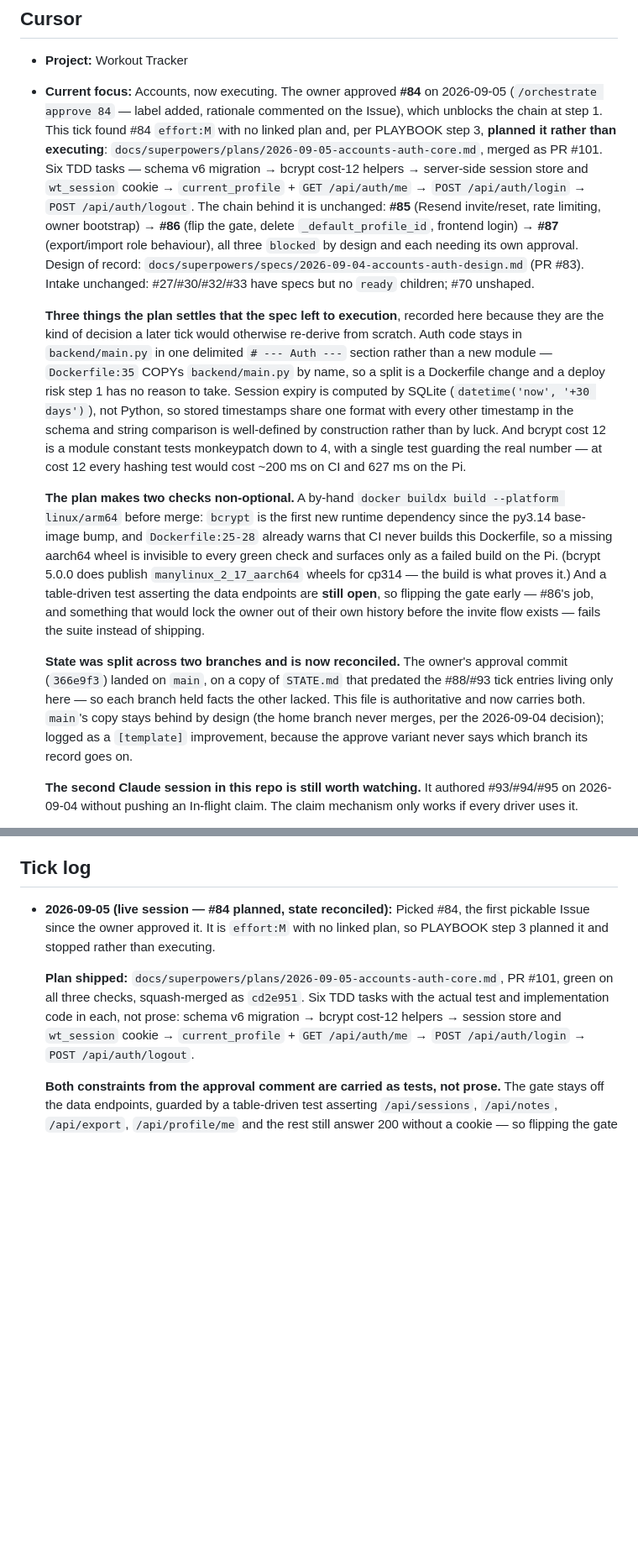
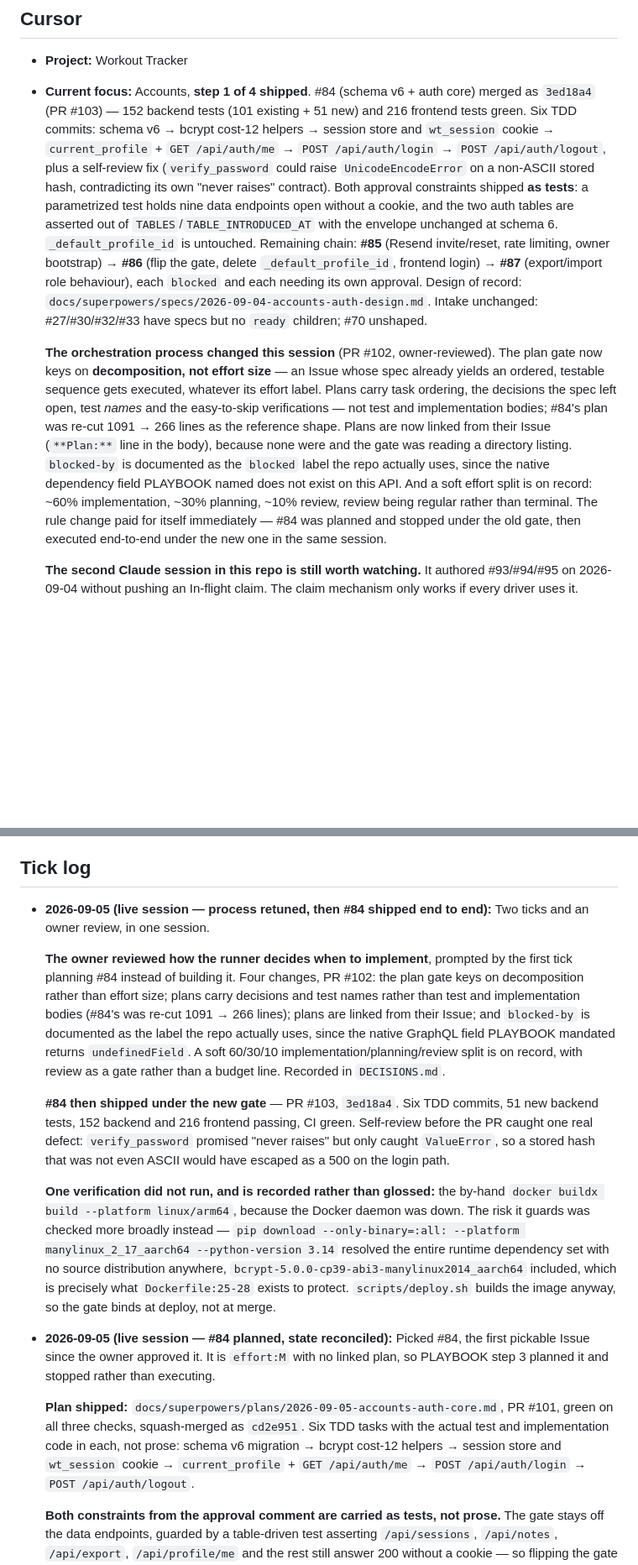
Before and after one commit to kapekost/workout-tracker, a Markdown page: docs/orchestration/STATE.md, 2 parts joined by grey strips. Shown at 84% size. Drawn GitHub-style; blank space fills up the shorter version.

Commit message:
orchestration: cursor to 'step 1 shipped', tick log for the retune + #84
Co-Authored-By: Claude Opus 5 <noreply@anthropic.com>
Claude-Session: https://claude.ai/code/session_01AHLFBDedoKJcJnby9vR6YD

```diff
--- a/docs/orchestration/STATE.md
+++ b/docs/orchestration/STATE.md
@@ -5,45 +5,31 @@
 
 ## Cursor
 - **Project:** Workout Tracker
-- **Current focus:** Accounts, now executing. The owner approved **#84** on 2026-09-05
-  (`/orchestrate approve 84` — label added, rationale commented on the Issue), which unblocks the
-  chain at step 1. This tick found #84 `effort:M` with no linked plan and, per PLAYBOOK step 3,
-  **planned it rather than executing**: `docs/superpowers/plans/2026-09-05-accounts-auth-core.md`,
-  merged as PR #101. Six TDD tasks — schema v6 migration → bcrypt cost-12 helpers → server-side
-  session store and `wt_session` cookie → `current_profile` + `GET /api/auth/me` → `POST
-  /api/auth/login` → `POST /api/auth/logout`. The chain behind it is unchanged: **#85** (Resend
-  invite/reset, rate limiting, owner bootstrap) → **#86** (flip the gate, delete
-  `_default_profile_id`, frontend login) → **#87** (export/import role behaviour), all three
-  `blocked` by design and each needing its own approval. Design of record:
-  `docs/superpowers/specs/2026-09-04-accounts-auth-design.md` (PR #83). Intake unchanged:
+- **Current focus:** Accounts, **step 1 of 4 shipped**. #84 (schema v6 + auth core) merged as
+  `3ed18a4` (PR #103) — 152 backend tests (101 existing + 51 new) and 216 frontend tests green.
+  Six TDD commits: schema v6 → bcrypt cost-12 helpers → session store and `wt_session` cookie →
+  `current_profile` + `GET /api/auth/me` → `POST /api/auth/login` → `POST /api/auth/logout`, plus a
+  self-review fix (`verify_password` could raise `UnicodeEncodeError` on a non-ASCII stored hash,
+  contradicting its own "never raises" contract). Both approval constraints shipped **as tests**: a
+  parametrized test holds nine data endpoints open without a cookie, and the two auth tables are
+  asserted out of `TABLES`/`TABLE_INTRODUCED_AT` with the envelope unchanged at schema 6.
+  `_default_profile_id` is untouched. Remaining chain: **#85** (Resend invite/reset, rate limiting,
+  owner bootstrap) → **#86** (flip the gate, delete `_default_profile_id`, frontend login) →
+  **#87** (export/import role behaviour), each `blocked` and each needing its own approval. Design
+  of record: `docs/superpowers/specs/2026-09-04-accounts-auth-design.md`. Intake unchanged:
   #27/#30/#32/#33 have specs but no `ready` children; #70 unshaped.
 
-  **Three things the plan settles that the spec left to execution**, recorded here because they
-  are the kind of decision a later tick would otherwise re-derive from scratch. Auth code stays in
-  `backend/main.py` in one delimited `# --- Auth ---` section rather than a new module —
-  `Dockerfile:35` COPYs `backend/main.py` by name, so a split is a Dockerfile change and a deploy
-  risk step 1 has no reason to take. Session expiry is computed by SQLite
-  (`datetime('now', '+30 days')`), not Python, so stored timestamps share one format with every
-  other timestamp in the schema and string comparison is well-defined by construction rather than
-  by luck. And bcrypt cost 12 is a module constant tests monkeypatch down to 4, with a single test
-  guarding the real number — at cost 12 every hashing test would cost ~200 ms on CI and 627 ms on
-  the Pi.
-
-  **The plan makes two checks non-optional.** A by-hand `docker buildx build --platform
-  linux/arm64` before merge: `bcrypt` is the first new runtime dependency since the py3.14
-  base-image bump, and `Dockerfile:25-28` already warns that CI never builds this Dockerfile, so a
-  missing aarch64 wheel is invisible to every green check and surfaces only as a failed build on
-  the Pi. (bcrypt 5.0.0 does publish `manylinux_2_17_aarch64` wheels for cp314 — the build is what
-  proves it.) And a table-driven test asserting the data endpoints are **still open**, so flipping
-  the gate early — #86's job, and something that would lock the owner out of their own history
-  before the invite flow exists — fails the suite instead of shipping.
-
-  **State was split across two branches and is now reconciled.** The owner's approval commit
-  (`366e9f3`) landed on `main`, on a copy of `STATE.md` that predated the #88/#93 tick entries
-  living only here — so each branch held facts the other lacked. This file is authoritative and now
-  carries both. `main`'s copy stays behind by design (the home branch never merges, per the
-  2026-09-04 decision); logged as a `[template]` improvement, because the approve variant never
-  says which branch its record goes on.
+  **The orchestration process changed this session** (PR #102, owner-reviewed). The plan gate now
+  keys on **decomposition, not effort size** — an Issue whose spec already yields an ordered,
+  testable sequence gets executed, whatever its effort label. Plans carry task ordering, the
+  decisions the spec left open, test *names* and the easy-to-skip verifications — not test and
+  implementation bodies; #84's plan was re-cut 1091 → 266 lines as the reference shape. Plans are
+  now linked from their Issue (`**Plan:**` line in the body), because none were and the gate was
+  reading a directory listing. `blocked-by` is documented as the `blocked` label the repo actually
+  uses, since the native dependency field PLAYBOOK named does not exist on this API. And a soft
+  effort split is on record: ~60% implementation, ~30% planning, ~10% review, review being regular
+  rather than terminal. The rule change paid for itself immediately — #84 was planned and stopped
+  under the old gate, then executed end-to-end under the new one in the same session.
 
   **The second Claude session in this repo is still worth watching.** It authored #93/#94/#95 on
   2026-09-04 without pushing an In-flight claim. The claim mechanism only works if every driver
@@ -149,6 +135,30 @@
   order.
 
 ## Tick log
+- **2026-09-05 (live session — process retuned, then #84 shipped end to end):** Two ticks and an
+  owner review, in one session.
+
+  **The owner reviewed how the runner decides when to implement**, prompted by the first tick
+  planning #84 instead of building it. Four changes, PR #102: the plan gate keys on decomposition
+  rather than effort size; plans carry decisions and test names rather than test and implementation
+  bodies (#84's was re-cut 1091 → 266 lines); plans are linked from their Issue; and `blocked-by` is
+  documented as the label the repo actually uses, since the native GraphQL field PLAYBOOK mandated
+  returns `undefinedField`. A soft 60/30/10 implementation/planning/review split is on record, with
+  review as a gate rather than a budget line. Recorded in `DECISIONS.md`.
+
+  **#84 then shipped under the new gate** — PR #103, `3ed18a4`. Six TDD commits, 51 new backend
+  tests, 152 backend and 216 frontend passing, CI green. Self-review before the PR caught one real
+  defect: `verify_password` promised "never raises" but only caught `ValueError`, so a stored hash
+  that was not even ASCII would have escaped as a 500 on the login path.
+
+  **One verification did not run, and is recorded rather than glossed:** the by-hand
+  `docker buildx build --platform linux/arm64`, because the Docker daemon was down. The risk it
+  guards was checked more broadly instead — `pip download --only-binary=:all: --platform
+  manylinux_2_17_aarch64 --python-version 3.14` resolved the entire runtime dependency set with no
+  source distribution anywhere, `bcrypt-5.0.0-cp39-abi3-manylinux2014_aarch64` included, which is
+  precisely what `Dockerfile:25-28` exists to protect. `scripts/deploy.sh` builds the image anyway,
+  so the gate binds at deploy, not at merge.
+
 - **2026-09-05 (live session — #84 planned, state reconciled):** Picked #84, the first pickable
   Issue since the owner approved it. It is `effort:M` with no linked plan, so PLAYBOOK step 3
   planned it and stopped rather than executing.
```
